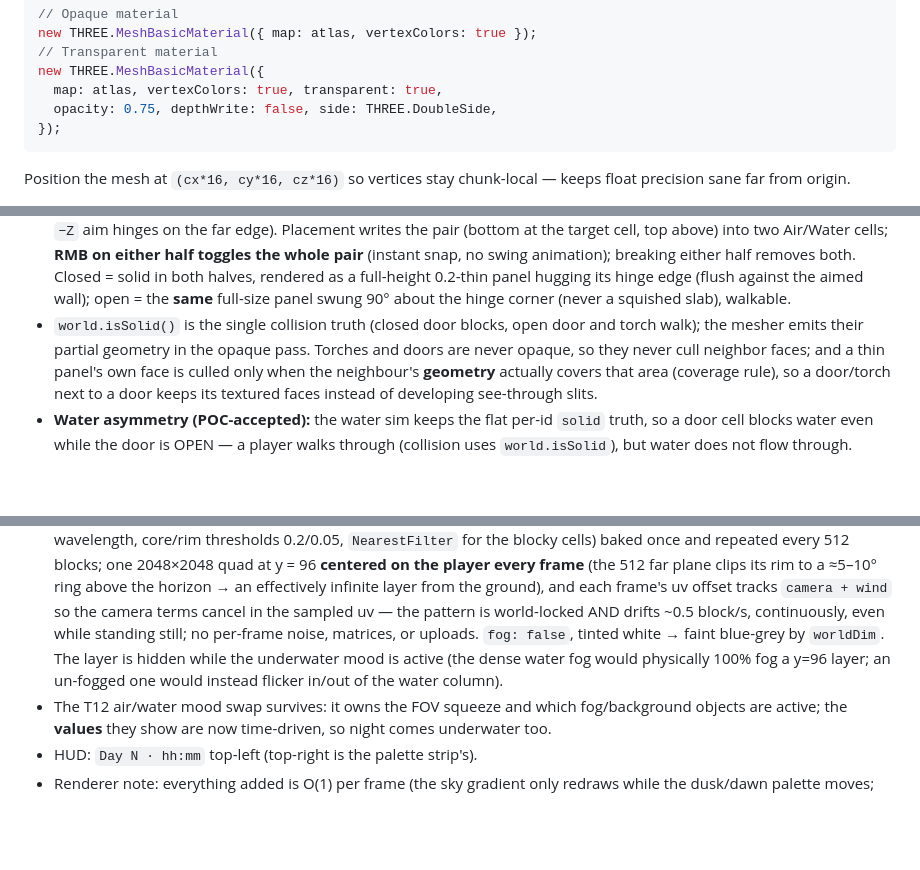
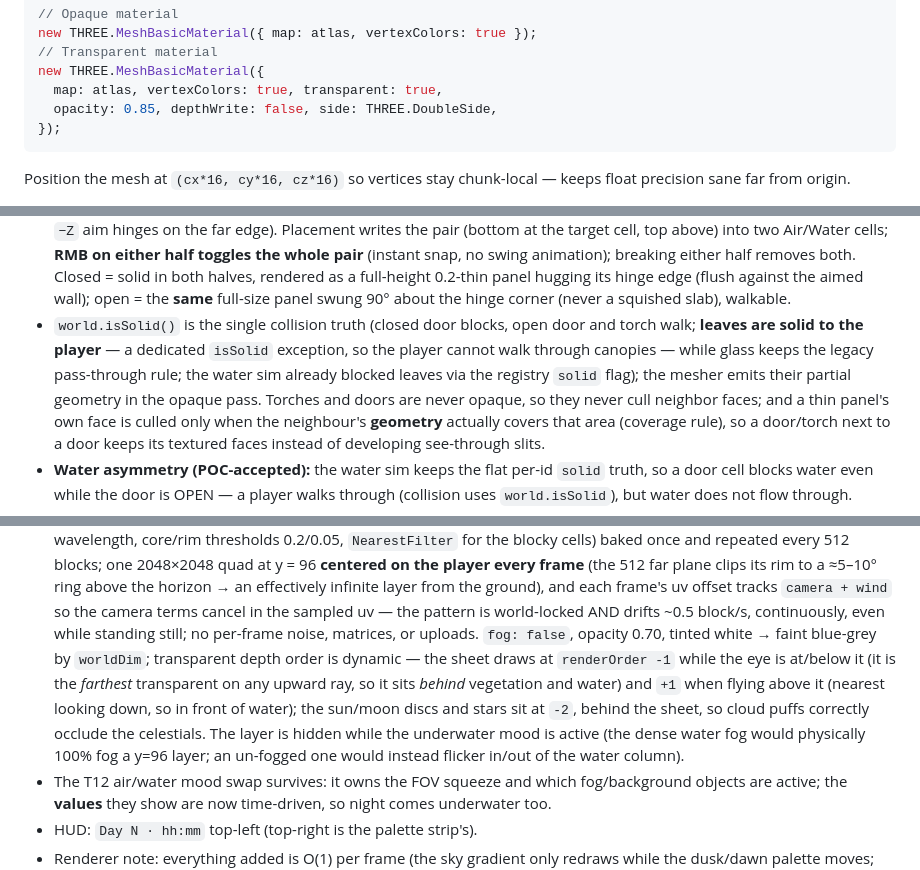
Before and after one commit to llupin4/block-world, a Markdown page: PROJECT.md, 3 parts joined by grey strips. Drawn GitHub-style; blank space fills up the shorter version.

Commit message:
docs: spec/PROJECT/plan synced to clouds v4 (depth order, opacities) + leaves-solid collision note

````diff
--- a/PROJECT.md
+++ b/PROJECT.md
@@ -276,7 +276,7 @@ new THREE.MeshBasicMaterial({ map: atlas, vertexColors: true });
 // Transparent material
 new THREE.MeshBasicMaterial({
   map: atlas, vertexColors: true, transparent: true,
-  opacity: 0.75, depthWrite: false, side: THREE.DoubleSide,
+  opacity: 0.85, depthWrite: false, side: THREE.DoubleSide,
 });
 ```
 
@@ -553,8 +553,11 @@ pattern as the water flag arrays:
   0.2-thin panel hugging its hinge edge (flush against the aimed wall); open = the
   **same** full-size panel swung 90° about the hinge corner (never a squished slab),
   walkable.
-- `world.isSolid()` is the single collision truth (closed door blocks, open door and
-  torch walk); the mesher emits their partial geometry in the opaque pass. Torches
+- `world.isSolid()` is the single collision truth (closed door blocks, open
+  door and torch walk; **leaves are solid to the player** — a dedicated
+  `isSolid` exception, so the player cannot walk through canopies — while
+  glass keeps the legacy pass-through rule; the water sim already blocked
+  leaves via the registry `solid` flag); the mesher emits their partial geometry in the opaque pass. Torches
   and doors are never opaque, so they never cull neighbor faces; and a thin panel's
   own face is culled only when the neighbour's **geometry** actually covers that
   area (coverage rule), so a door/torch next to a door keeps its textured faces
@@ -596,10 +599,16 @@ Spec: `docs/superpowers/specs/2026-08-19-day-night-clouds-design.md`.
   each frame's uv offset tracks `camera + wind` so the camera terms cancel
   in the sampled uv — the pattern is world-locked AND drifts ~0.5 block/s,
   continuously, even while standing still; no per-frame noise, matrices, or
-  uploads. `fog: false`, tinted white → faint blue-grey by `worldDim`.
-  The layer is hidden while the underwater mood is active (the dense water
-  fog would physically 100% fog a y=96 layer; an un-fogged one would
-  instead flicker in/out of the water column).
+uploads. `fog: false`, opacity 0.70, tinted white → faint blue-grey by
+   `worldDim`; transparent depth order is dynamic — the sheet draws at
+   `renderOrder -1` while the eye is at/below it (it is the *farthest*
+   transparent on any upward ray, so it sits *behind* vegetation and water)
+   and `+1` when flying above it (nearest looking down, so in front of
+   water); the sun/moon discs and stars sit at `-2`, behind the sheet, so
+   cloud puffs correctly occlude the celestials. The layer is hidden while
+   the underwater mood is active (the dense water
+   fog would physically 100% fog a y=96 layer; an un-fogged one would
+   instead flicker in/out of the water column).
 - The T12 air/water mood swap survives: it owns the FOV squeeze and which
   fog/background objects are active; the **values** they show are now
   time-driven, so night comes underwater too.
````
Also changed, not shown: 2 other files.
